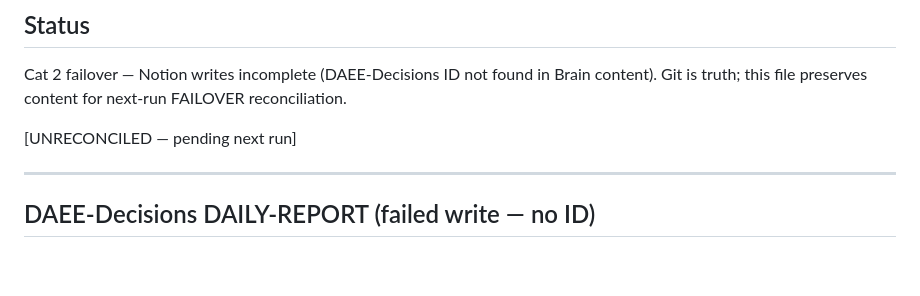
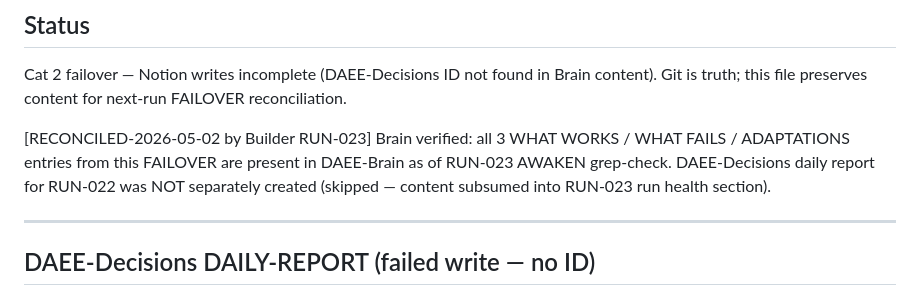
Before and after one commit to vdineshk/daee-engine, a Markdown page: decisions/2026-05-01-builder-run-022-FAILOVER.md, the part around the change. Drawn GitHub-style; blank space fills up the shorter version.

```diff
--- a/decisions/2026-05-01-builder-run-022-FAILOVER.md
+++ b/decisions/2026-05-01-builder-run-022-FAILOVER.md
@@ -3,7 +3,9 @@
 ## Status
 Cat 2 failover — Notion writes incomplete (DAEE-Decisions ID not found in Brain content). Git is truth; this file preserves content for next-run FAILOVER reconciliation.
 
-[UNRECONCILED — pending next run]
+[RECONCILED-2026-05-02 by Builder RUN-023]
+Brain verified: all 3 WHAT WORKS / WHAT FAILS / ADAPTATIONS entries from this FAILOVER are present in DAEE-Brain as of RUN-023 AWAKEN grep-check.
+DAEE-Decisions daily report for RUN-022 was NOT separately created (skipped — content subsumed into RUN-023 run health section).
 
 ---
 
```
Also changed, not shown: decisions/2026-05-02-builder-run-023-genome-failover.md (added, +70 -0 lines).
